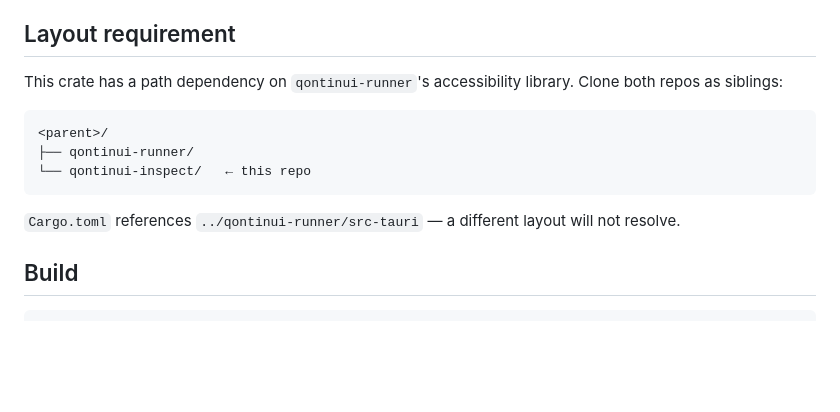
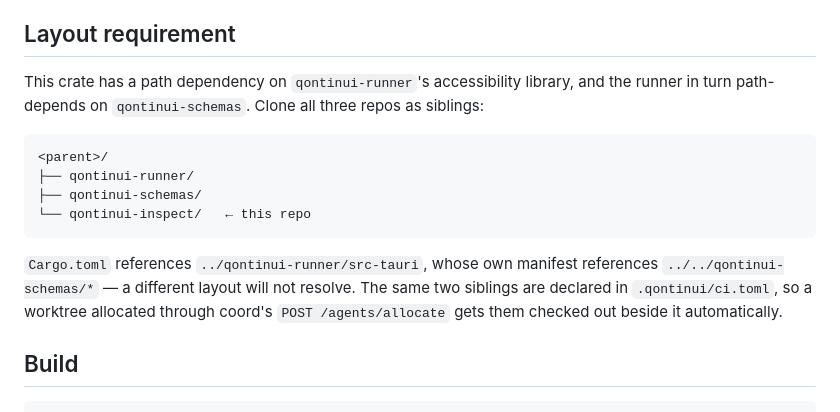
Before and after one commit to qontinui/qontinui-inspect, a Markdown page: README.md, the part around the change. Rendered like a GitHub page; blank space fills up the shorter version.

Commit message:
docs(inspect): list qontinui-schemas in the README sibling layout
The runner this crate path-depends on itself path-depends on
../../qontinui-schemas, so the two-repo layout the README described did
not resolve. Name all three siblings and point at .qontinui/ci.toml,
which declares the same two for coord's /agents/allocate.

Co-Authored-By: Claude Opus 5.5 (1M context) <noreply@anthropic.com>
Session-Id: daa0555c-dea3-4787-ab1a-8127b86f1484

````diff
--- a/README.md
+++ b/README.md
@@ -15,17 +15,22 @@ Linux Wayland sessions (see [Platform](#platform)).
 
 ## Layout requirement
 
-This crate has a path dependency on `qontinui-runner`'s accessibility library.
-Clone both repos as siblings:
+This crate has a path dependency on `qontinui-runner`'s accessibility library,
+and the runner in turn path-depends on `qontinui-schemas`. Clone all three repos
+as siblings:
 
 ```
 <parent>/
 ├── qontinui-runner/
+├── qontinui-schemas/
 └── qontinui-inspect/   ← this repo
 ```
 
-`Cargo.toml` references `../qontinui-runner/src-tauri` — a different layout
-will not resolve.
+`Cargo.toml` references `../qontinui-runner/src-tauri`, whose own manifest
+references `../../qontinui-schemas/*` — a different layout will not resolve.
+The same two siblings are declared in `.qontinui/ci.toml`, so a worktree
+allocated through coord's `POST /agents/allocate` gets them checked out beside
+it automatically.
 
 ## Build
 
````
